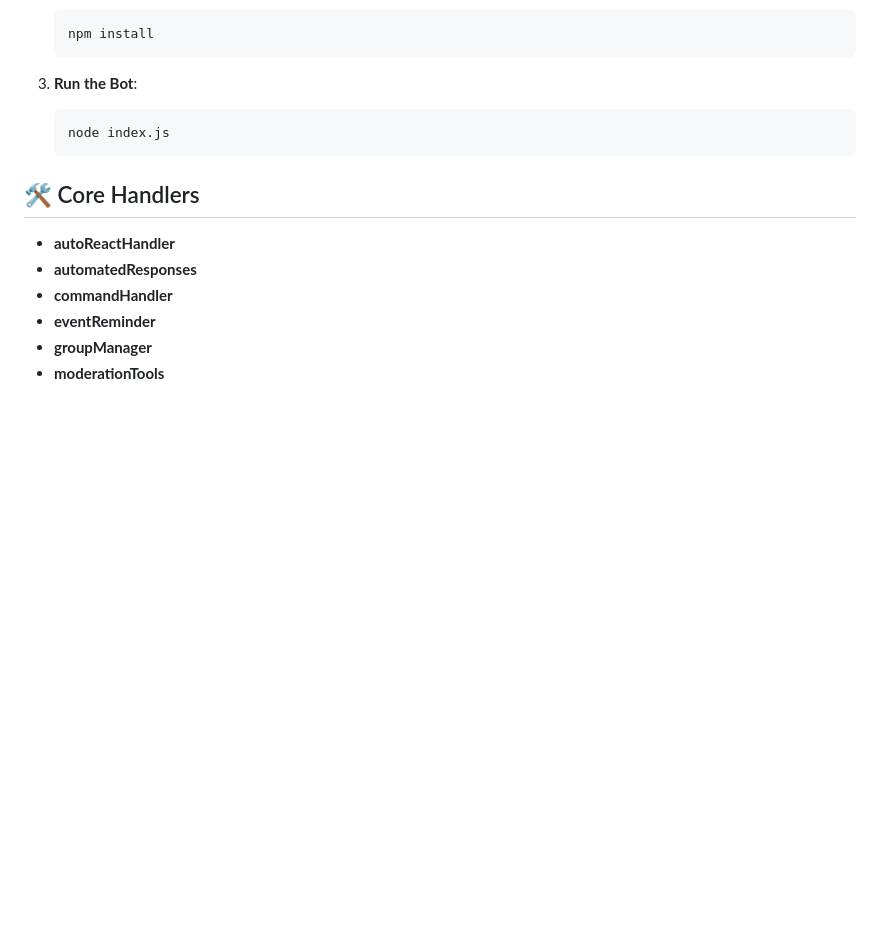
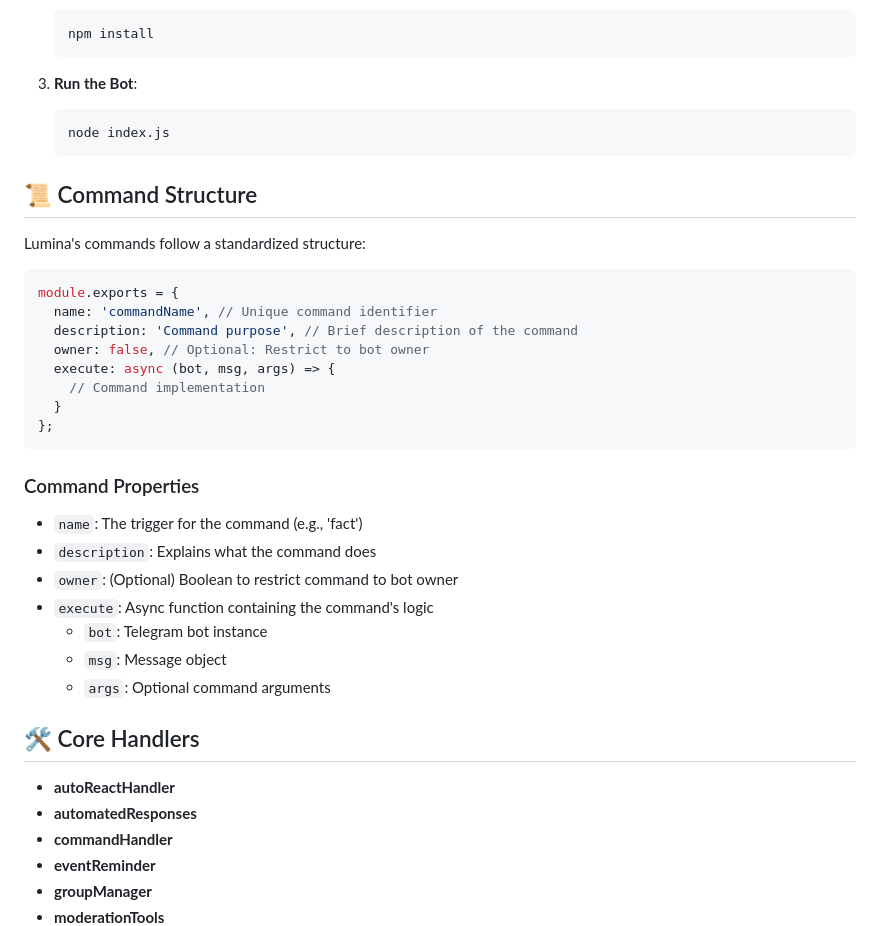
Before and after one commit to aikenPH/teletosh, a Markdown page: README.md, the part around one of its changes. Drawn GitHub-style; blank space fills up the shorter version.

````diff
--- a/README.md
+++ b/README.md
@@ -89,6 +90,30 @@ Lumina is a Telegram bot assistant designed to provide intelligent interactions,
    node index.js
    ```
 
+## 📜 Command Structure
+
+Lumina's commands follow a standardized structure:
+
+```javascript
+module.exports = {
+  name: 'commandName', // Unique command identifier
+  description: 'Command purpose', // Brief description of the command
+  owner: false, // Optional: Restrict to bot owner
+  execute: async (bot, msg, args) => {
+    // Command implementation
+  }
+};
+```
+
+### Command Properties
+- `name`: The trigger for the command (e.g., 'fact')
+- `description`: Explains what the command does
+- `owner`: (Optional) Boolean to restrict command to bot owner
+- `execute`: Async function containing the command's logic
+  - `bot`: Telegram bot instance
+  - `msg`: Message object
+  - `args`: Optional command arguments
+
 ## 🛠 Core Handlers
 
 - **autoReactHandler**
````
Also changed, not shown: other parts of README.md (+1 -0 lines).
